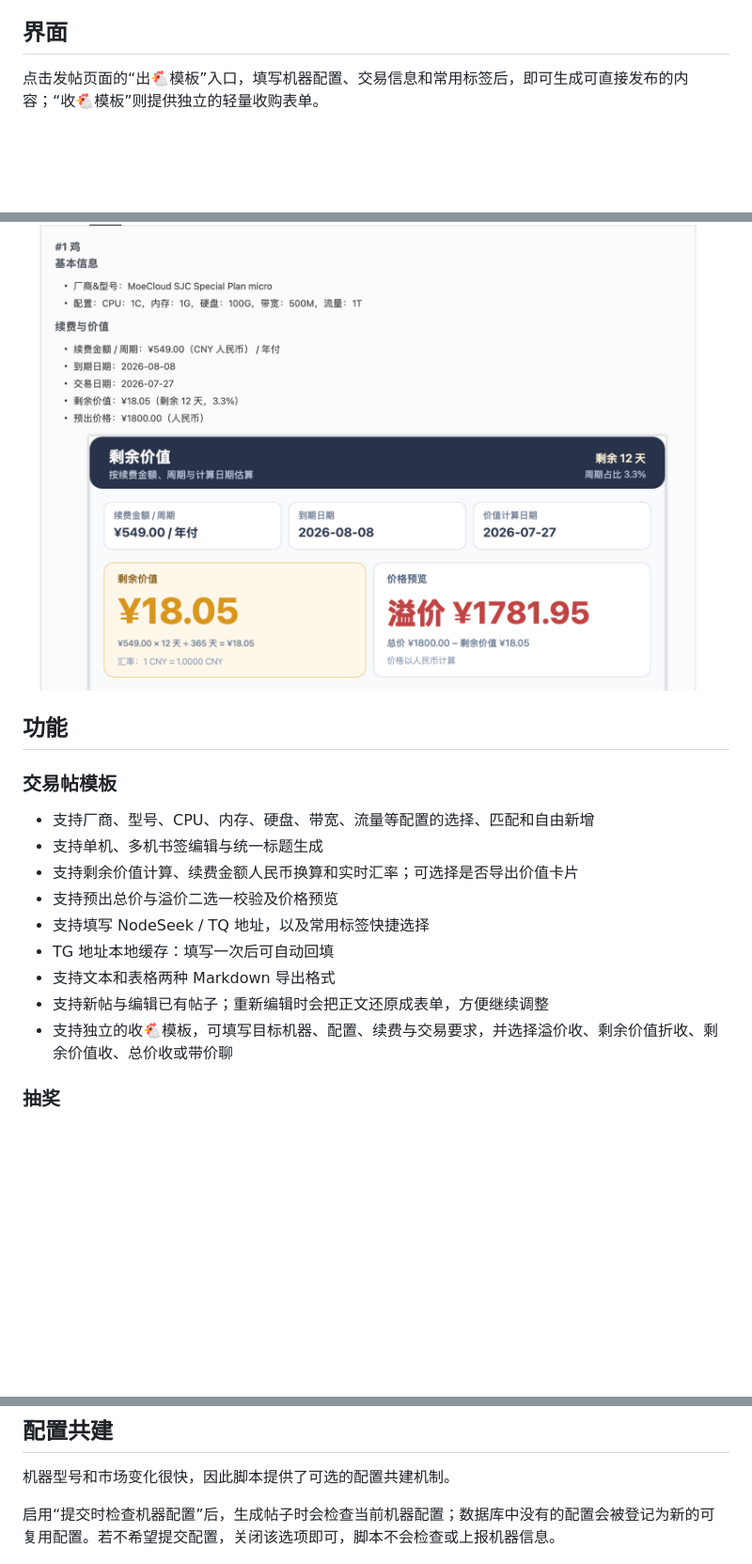
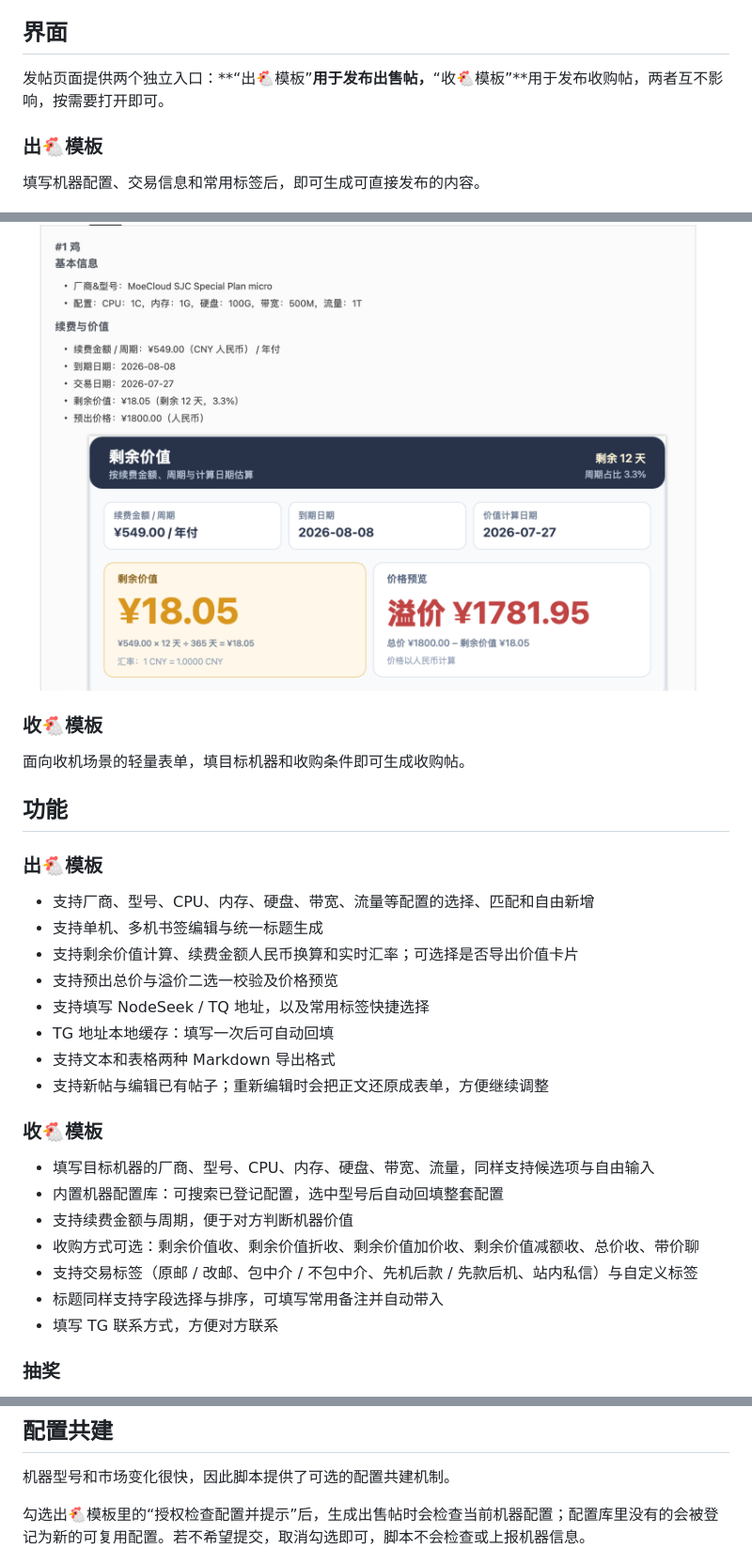
Before and after one commit to ruoqianfengshao/nodeseek-issue-template, a Markdown page: README.md, 3 parts joined by grey strips. Shown at 94% size. Rendered like a GitHub page; blank space fills up the shorter version.

Commit message:
docs: give the buy template its own section in README
- 界面与功能章节按出🐔 / 收🐔 拆开，收🐔不再只是出🐔里的一行
- 补充收🐔的实际能力：机器配置库、续费金额与周期、六种收购方式、交易标签、标题字段排序、常用备注、TG 联系方式
- 配置共建说明改为勾选「授权检查配置并提示」，并注明只作用于出售帖

```diff
--- a/README.md
+++ b/README.md
@@ -10,7 +10,11 @@
 
 ## 界面
 
-点击发帖页面的“出🐔模板”入口，填写机器配置、交易信息和常用标签后，即可生成可直接发布的内容；“收🐔模板”则提供独立的轻量收购表单。
+发帖页面提供两个独立入口：**“出🐔模板”**用于发布出售帖，**“收🐔模板”**用于发布收购帖，两者互不影响，按需要打开即可。
+
+### 出🐔模板
+
+填写机器配置、交易信息和常用标签后，即可生成可直接发布的内容。
 
 ![“出🐔模板”入口](docs/images/entry.png)
 
@@ -28,9 +32,13 @@
 
 ![剩余价值卡片](docs/images/remaining-value-card.png)
 
+### 收🐔模板
+
+面向收机场景的轻量表单，填目标机器和收购条件即可生成收购帖。
+
 ## 功能
 
-### 交易帖模板
+### 出🐔模板
 
 - 支持厂商、型号、CPU、内存、硬盘、带宽、流量等配置的选择、匹配和自由新增
 - 支持单机、多机书签编辑与统一标题生成
@@ -40,7 +48,16 @@
 - TG 地址本地缓存：填写一次后可自动回填
 - 支持文本和表格两种 Markdown 导出格式
 - 支持新帖与编辑已有帖子；重新编辑时会把正文还原成表单，方便继续调整
-- 支持独立的收🐔模板，可填写目标机器、配置、续费与交易要求，并选择溢价收、剩余价值折收、剩余价值收、总价收或带价聊
+
+### 收🐔模板
+
+- 填写目标机器的厂商、型号、CPU、内存、硬盘、带宽、流量，同样支持候选项与自由输入
+- 内置机器配置库：可搜索已登记配置，选中型号后自动回填整套配置
+- 支持续费金额与周期，便于对方判断机器价值
+- 收购方式可选：剩余价值收、剩余价值折收、剩余价值加价收、剩余价值减额收、总价收、带价聊
+- 支持交易标签（原邮 / 改邮、包中介 / 不包中介、先机后款 / 先款后机、站内私信）与自定义标签
+- 标题同样支持字段选择与排序，可填写常用备注并自动带入
+- 填写 TG 联系方式，方便对方联系
 
 ### 抽奖
 
@@ -106,7 +123,7 @@
 
 机器型号和市场变化很快，因此脚本提供了可选的配置共建机制。
 
-启用“提交时检查机器配置”后，生成帖子时会检查当前机器配置；数据库中没有的配置会被登记为新的可复用配置。若不希望提交配置，关闭该选项即可，脚本不会检查或上报机器信息。
+勾选出🐔模板里的“授权检查配置并提示”后，生成出售帖时会检查当前机器配置；配置库里没有的会被登记为新的可复用配置。若不希望提交，取消勾选即可，脚本不会检查或上报机器信息。
 
 ![配置提交选项](docs/images/catalog-submission.png)
 
```
